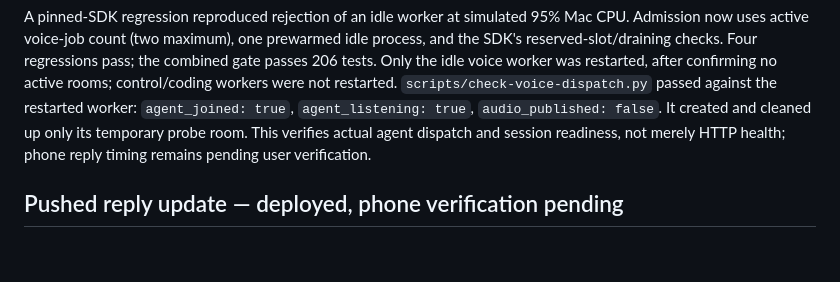
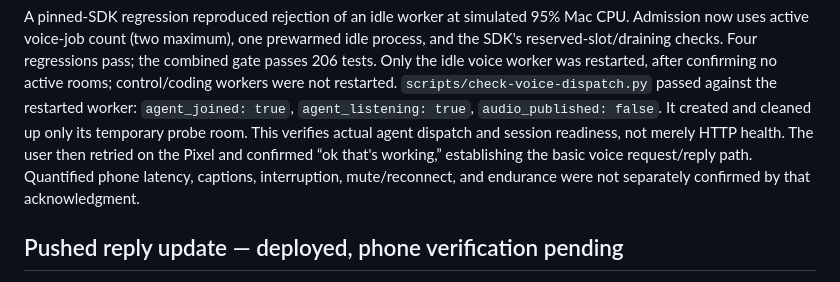
Before and after one commit to timoconnellaus/orchestrator, a Markdown page: docs/verification.md, the part around the change. GitHub-like rendering; blank space fills up the shorter version.

Commit message:
Record successful Pixel voice retry after admission fix

```diff
--- a/docs/verification.md
+++ b/docs/verification.md
@@ -35,8 +35,10 @@ after confirming no active rooms; control/coding workers were not restarted.
 `scripts/check-voice-dispatch.py` passed against the restarted worker:
 `agent_joined: true`, `agent_listening: true`, `audio_published: false`. It created
 and cleaned up only its temporary probe room. This verifies actual agent dispatch
-and session readiness, not merely HTTP health; phone reply timing remains pending
-user verification.
+and session readiness, not merely HTTP health. The user then retried on the Pixel
+and confirmed “ok that's working,” establishing the basic voice request/reply path.
+Quantified phone latency, captions, interruption, mute/reconnect, and endurance
+were not separately confirmed by that acknowledgment.
 
 ## Pushed reply update — deployed, phone verification pending
 
```
